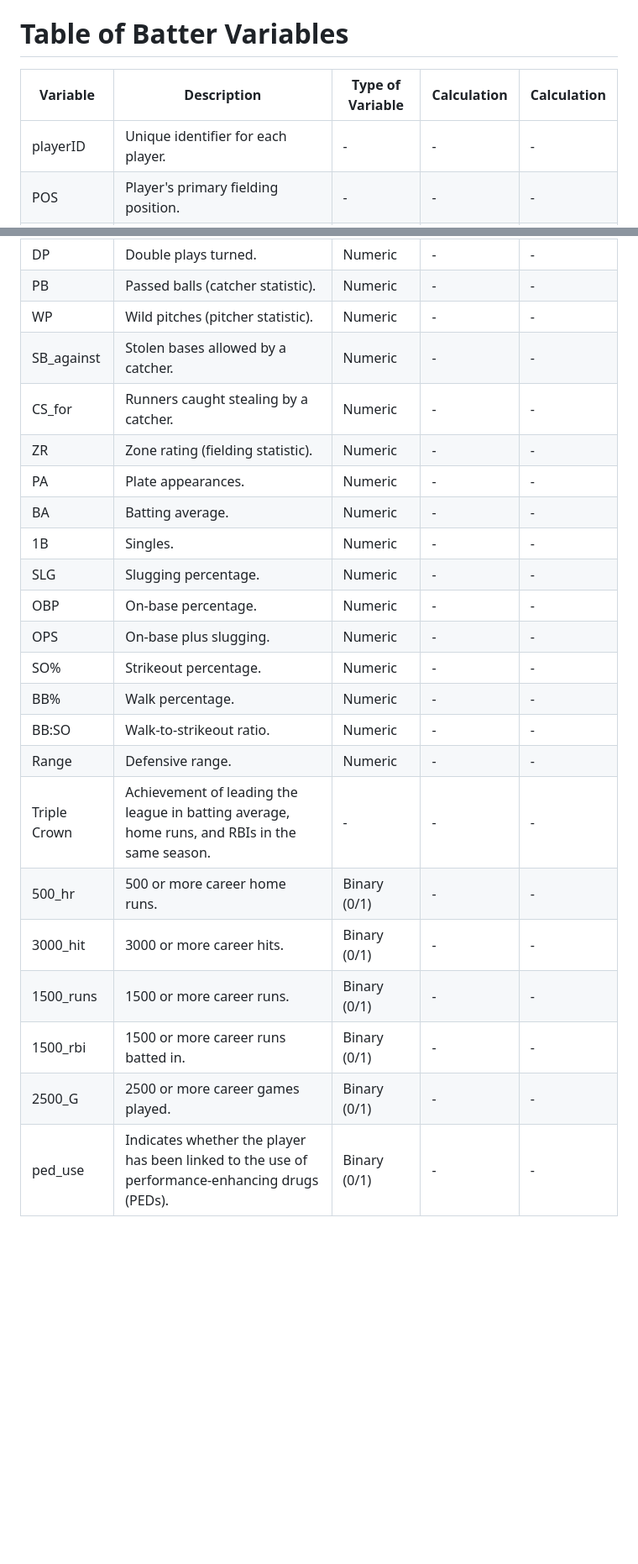
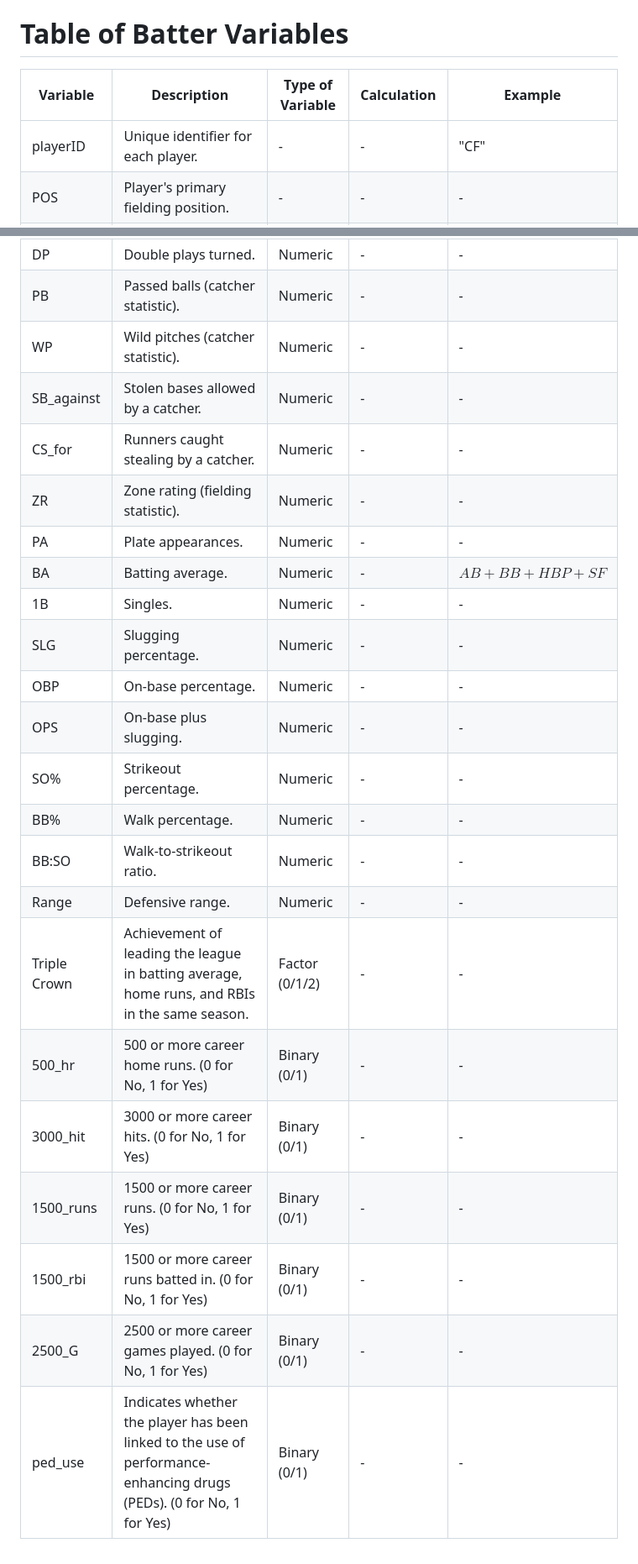
Before and after one commit to pddiii/What-makes-a-Hall-of-Famer, a Markdown page: Batters Variables.md, 2 parts joined by grey strips. Shown: that part at 84% size. Rendered like a GitHub page; blank space fills up the shorter version.

```diff
--- a/Batters Variables.md
+++ b/Batters Variables.md
@@ -1,8 +1,8 @@
 # Table of Batter Variables
 
-| Variable  | Description                                      | Type of Variable | Calculation | Calculation |
+| Variable  | Description                                      | Type of Variable | Calculation | Example |
 |-----------|--------------------------------------------------|------------------|-------------|-------------|
-| playerID  | Unique identifier for each player.              | -                 | -           | -           |
+| playerID  | Unique identifier for each player.              | -                 | -           |"CF"            |
 | POS       | Player's primary fielding position.             | -                 | -           | -           |
 | inducted  | Hall of Fame induction status (1 for Yes, 0 for No). | -              | -           | -           |
 | play_era  | Player's era or era range during active play.   | -                 | -           | -           |
@@ -30,12 +30,12 @@
 | E         | Errors.                                         | Numeric           | -           | -           |
 | DP        | Double plays turned.                            | Numeric           | -           | -           |
 | PB        | Passed balls (catcher statistic).               | Numeric           | -           | -           |
-| WP        | Wild pitches (pitcher statistic).               | Numeric           | -           | -           |
+| WP        | Wild pitches (catcher statistic).               | Numeric           | -           | -           |
 | SB_against | Stolen bases allowed by a catcher.             | Numeric           | -           | -           |
 | CS_for    | Runners caught stealing by a catcher.           | Numeric           | -           | -           |
 | ZR        | Zone rating (fielding statistic).               | Numeric           | -           | -           |
 | PA        | Plate appearances.                              | Numeric           | -           | -           |
-| BA        | Batting average.                                | Numeric           | -           | -           |
+| BA        | Batting average.                                | Numeric           | -           | $AB + BB + HBP + SF$           |
 | 1B        | Singles.                                        | Numeric           | -           | -           |
 | SLG       | Slugging percentage.                            | Numeric           | -           | -           |
 | OBP       | On-base percentage.                             | Numeric           | -           | -           |
@@ -44,10 +44,10 @@
 | BB%       | Walk percentage.                                | Numeric           | -           | -           |
 | BB:SO     | Walk-to-strikeout ratio.                        | Numeric           | -           | -           |
 | Range     | Defensive range.                                | Numeric           | -           | -           |
-| Triple Crown | Achievement of leading the league in batting average, home runs, and RBIs in the same season. | - | - | - |
-| 500_hr    | 500 or more career home runs.                   | Binary (0/1)      | -           | -           |
-| 3000_hit  | 3000 or more career hits.                       | Binary (0/1)      | -           | -           |
-| 1500_runs | 1500 or more career runs.                       | Binary (0/1)      | -           | -           |
-| 1500_rbi  | 1500 or more career runs batted in.            | Binary (0/1)      | -           | -           |
-| 2500_G    | 2500 or more career games played.              | Binary (0/1)      | -           | -           |
-| ped_use   | Indicates whether the player has been linked to the use of performance-enhancing drugs (PEDs). | Binary (0/1) | - | - |
+| Triple Crown | Achievement of leading the league in batting average, home runs, and RBIs in the same season. | Factor (0/1/2) | - | - |
+| 500_hr    | 500 or more career home runs. (0 for No, 1 for Yes)                   | Binary (0/1)      | -           | -           |
+| 3000_hit  | 3000 or more career hits. (0 for No, 1 for Yes)                       | Binary (0/1)      | -           | -           |
+| 1500_runs | 1500 or more career runs. (0 for No, 1 for Yes)                      | Binary (0/1)      | -           | -           |
+| 1500_rbi  | 1500 or more career runs batted in. (0 for No, 1 for Yes)           | Binary (0/1)      | -           | -           |
+| 2500_G    | 2500 or more career games played. (0 for No, 1 for Yes)             | Binary (0/1)      | -           | -           |
+| ped_use   | Indicates whether the player has been linked to the use of performance-enhancing drugs (PEDs). (0 for No, 1 for Yes) | Binary (0/1) | - | - |
```
